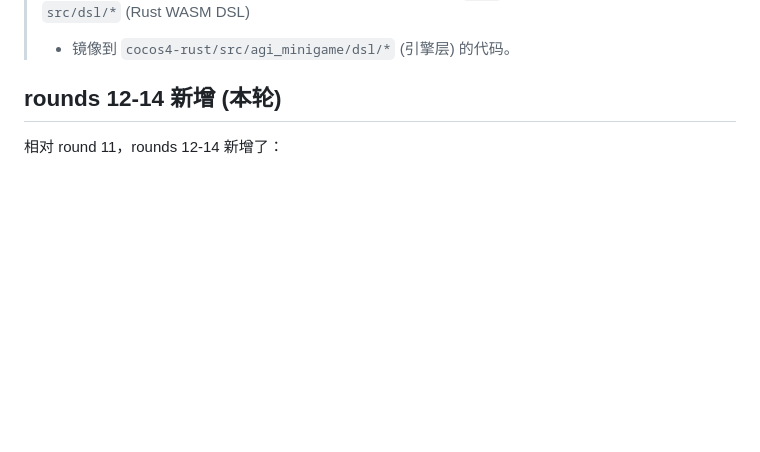
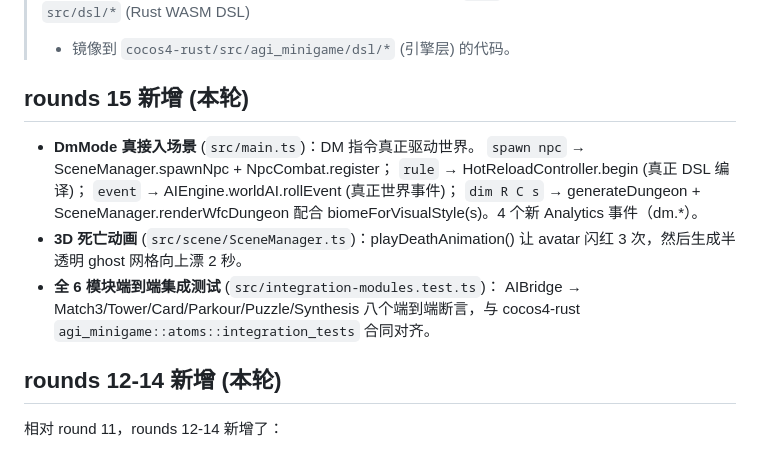
Before and after one commit to Dave-he/AGI-miniGame, a Markdown page: ARCHITECTURE.md, the part around one of its changes. Rendered like a GitHub page; blank space fills up the shorter version.

Commit message:
docs(round 16): ARCHITECTURE + PRD sync for rounds 14-15

```diff
--- a/ARCHITECTURE.md
+++ b/ARCHITECTURE.md
@@ -4,5 +4,20 @@
 > **范围**: 描述 `src/` (TypeScript 游戏层) + `src/dsl/*` (Rust WASM DSL)
 > + 镜像到 `cocos4-rust/src/agi_minigame/dsl/*` (引擎层) 的代码。
+
+## rounds 15 新增 (本轮)
+
+- **DmMode 真接入场景** (`src/main.ts`)：DM 指令真正驱动世界。
+  `spawn npc` → SceneManager.spawnNpc + NpcCombat.register；
+  `rule` → HotReloadController.begin (真正 DSL 编译)；
+  `event` → AIEngine.worldAI.rollEvent (真正世界事件)；
+  `dim R C s` → generateDungeon + SceneManager.renderWfcDungeon
+  配合 biomeForVisualStyle(s)。4 个新 Analytics 事件（dm.*）。
+- **3D 死亡动画** (`src/scene/SceneManager.ts`)：playDeathAnimation()
+  让 avatar 闪红 3 次，然后生成半透明 ghost 网格向上漂 2 秒。
+- **全 6 模块端到端集成测试** (`src/integration-modules.test.ts`)：
+  AIBridge → Match3/Tower/Card/Parkour/Puzzle/Synthesis
+  八个端到端断言，与 cocos4-rust `agi_minigame::atoms::integration_tests`
+  合同对齐。
 
 ## rounds 12-14 新增 (本轮)
 
```
Also changed, not shown: other parts of ARCHITECTURE.md (+1 -1 lines).
